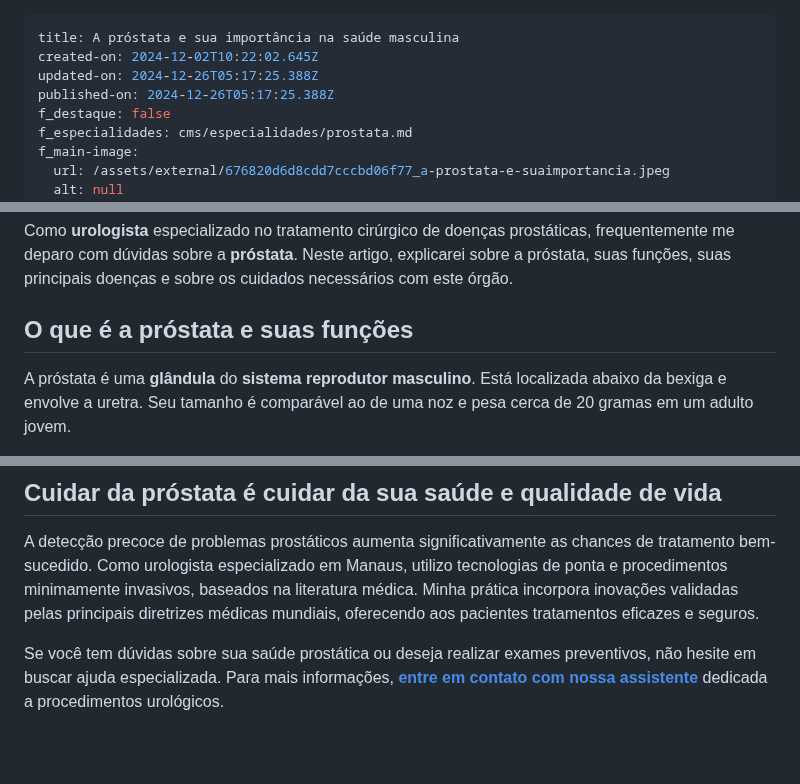
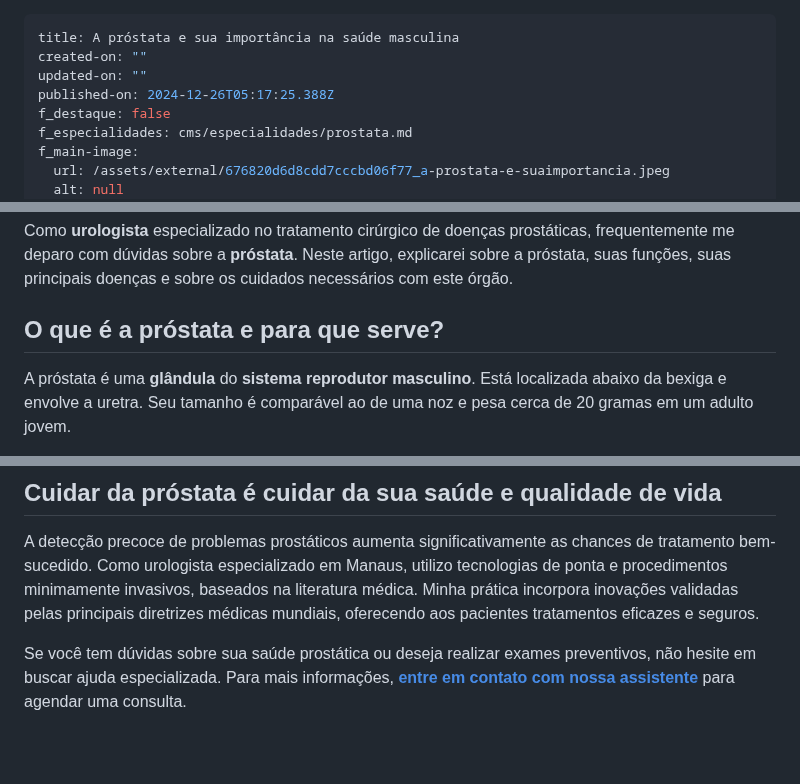
Before and after one commit to diabetech/drpedro2025, a Markdown page: cms/artigos/a-prostata-e-sua-importancia-na-saude-masculina.md, 3 parts joined by grey strips. GitHub-like rendering.

Commit message:
Update Artigos “a-prostata-e-sua-importancia-na-saude-masculina”

```diff
--- a/cms/artigos/a-prostata-e-sua-importancia-na-saude-masculina.md
+++ b/cms/artigos/a-prostata-e-sua-importancia-na-saude-masculina.md
@@ -1,7 +1,7 @@
 ---
 title: A próstata e sua importância na saúde masculina
-created-on: 2024-12-02T10:22:02.645Z
-updated-on: 2024-12-26T05:17:25.388Z
+created-on: ""
+updated-on: ""
 published-on: 2024-12-26T05:17:25.388Z
 f_destaque: false
 f_especialidades: cms/especialidades/prostata.md
@@ -17,7 +17,7 @@ date: 2025-01-03T20:20:44.181Z
 ---
 Como **urologista** especializado no tratamento cirúrgico de doenças prostáticas, frequentemente me deparo com dúvidas sobre a **próstata**. Neste artigo, explicarei sobre a próstata, suas funções, suas principais doenças e sobre os cuidados necessários com este órgão.
 
-## **O que é a próstata e suas funções**
+## **O que é a próstata e para que serve?**
 
 A próstata é uma **glândula** do **sistema reprodutor masculino**. Está localizada abaixo da bexiga e envolve a uretra. Seu tamanho é comparável ao de uma noz e pesa cerca de 20 gramas em um adulto jovem.
 
@@ -108,6 +108,6 @@ Um estudo publicado no “European Urology”, em 2022, demonstrou que homens qu
 
 A detecção precoce de problemas prostáticos aumenta significativamente as chances de tratamento bem-sucedido. Como urologista especializado em Manaus, utilizo tecnologias de ponta e procedimentos minimamente invasivos, baseados na literatura médica. Minha prática incorpora inovações validadas pelas principais diretrizes médicas mundiais, oferecendo aos pacientes tratamentos eficazes e seguros.
 
-Se você tem dúvidas sobre sua saúde prostática ou deseja realizar exames preventivos, não hesite em buscar ajuda especializada. Para mais informações, **[entre em contato com nossa assistente](https://api.whatsapp.com/send?phone=5592982252490)** dedicada a procedimentos urológicos.
+Se você tem dúvidas sobre sua saúde prostática ou deseja realizar exames preventivos, não hesite em buscar ajuda especializada. Para mais informações, **[entre em contato com nossa assistente](https://api.whatsapp.com/send?phone=5592982252490)** para agendar uma consulta.
 
 ‍
```
